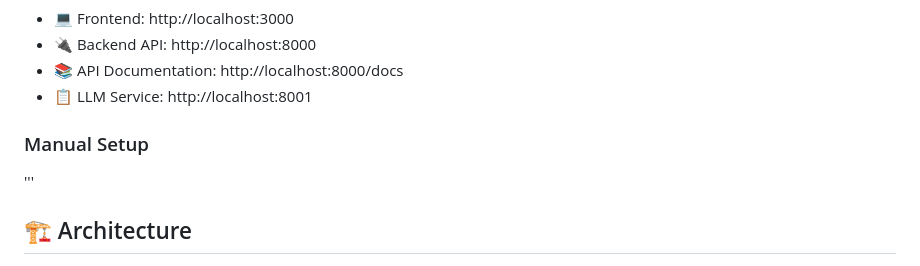
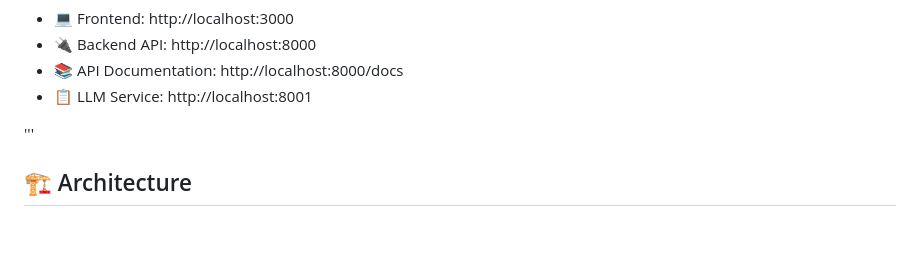
Before and after one commit to EASS-HIT-PART-A-2024-CLASS-VI/Appointment-Management-TalItzhak, a Markdown page: README.md, the part around one of its changes. Drawn GitHub-style; blank space fills up the shorter version.

```diff
--- a/README.md
+++ b/README.md
@@ -110,9 +110,6 @@ A full-stack appointment scheduling application built with FastAPI and React, fe
 - 📋 LLM Service: http://localhost:8001
 
 
-
-### Manual Setup
-
 '''
 ## 🏗️ Architecture
 
```
Also changed, not shown: other parts of README.md (+2 -3 lines).
